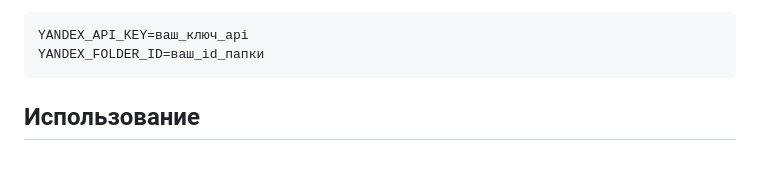
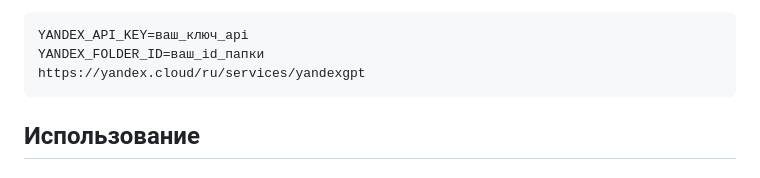
Before and after one commit to 10evoy/diploma, a Markdown page: README.md, the part around the change. Rendered like a GitHub page.

Commit message:
add info readme

````diff
--- a/README.md
+++ b/README.md
@@ -26,6 +26,7 @@ pip install -r requirements.txt
 ```
 YANDEX_API_KEY=ваш_ключ_api
 YANDEX_FOLDER_ID=ваш_id_папки
+https://yandex.cloud/ru/services/yandexgpt
 ```
 
 ## Использование
````
